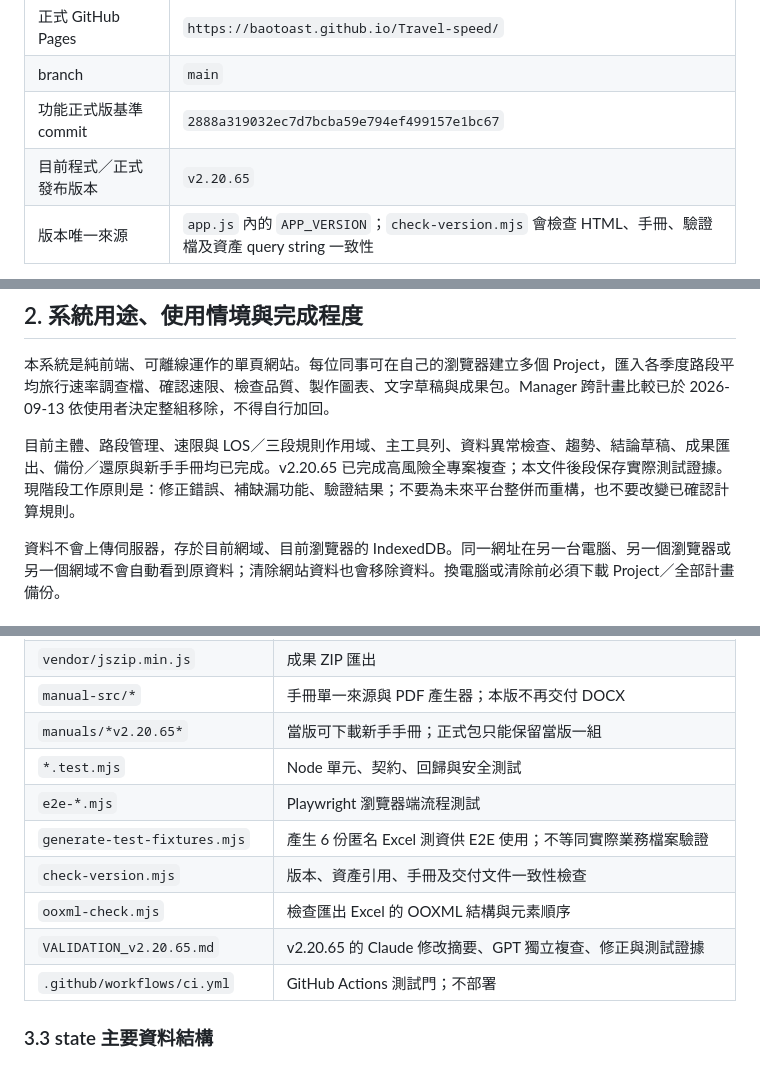
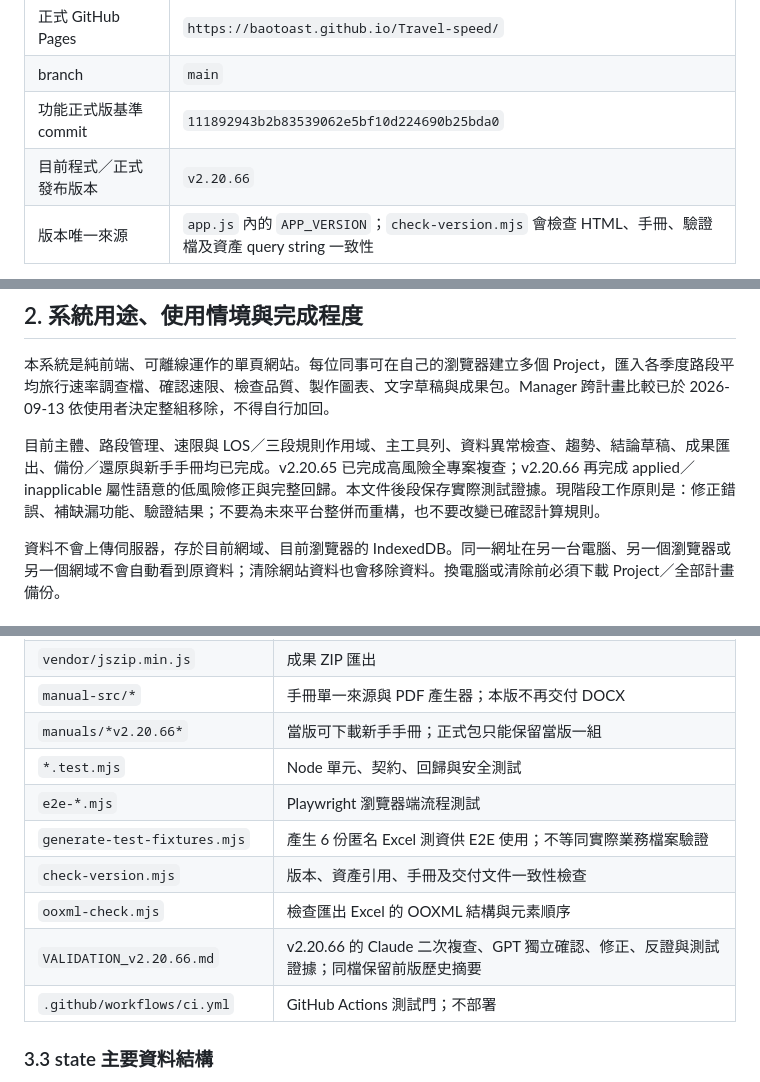
Before and after one commit to BaoToast/Travel-speed, a Markdown page: PROJECT_HANDOFF.md, 3 parts joined by grey strips. Rendered like a GitHub page.

```diff
--- a/PROJECT_HANDOFF.md
+++ b/PROJECT_HANDOFF.md
@@ -25,8 +25,8 @@
 | Git origin（fetch／push） | `https://github.com/BaoToast/Travel-speed.git` |
 | 正式 GitHub Pages | `https://baotoast.github.io/Travel-speed/` |
 | branch | `main` |
-| 功能正式版基準 commit | `2888a319032ec7d7bcba59e794ef499157e1bc67` |
-| 目前程式／正式發布版本 | `v2.20.65` |
+| 功能正式版基準 commit | `111892943b2b83539062e5bf10d224690b25bda0` |
+| 目前程式／正式發布版本 | `v2.20.66` |
 | 版本唯一來源 | `app.js` 內的 `APP_VERSION`；`check-version.mjs` 會檢查 HTML、手冊、驗證檔及資產 query string 一致性 |
 
 本機資料夾名 `repo` 很通用，不能只靠名稱判斷；每次接手都必須同時核對完整路徑、`.git`、origin、branch、`app.js` 版本與 GitHub Repository。三個交通系統不得混用資料夾或規則。
@@ -43,7 +43,7 @@
 
 本系統是純前端、可離線運作的單頁網站。每位同事可在自己的瀏覽器建立多個 Project，匯入各季度路段平均旅行速率調查檔、確認速限、檢查品質、製作圖表、文字草稿與成果包。Manager 跨計畫比較已於 2026-09-13 依使用者決定整組移除，不得自行加回。
 
-目前主體、路段管理、速限與 LOS／三段規則作用域、主工具列、資料異常檢查、趨勢、結論草稿、成果匯出、備份／還原與新手手冊均已完成。v2.20.65 已完成高風險全專案複查；本文件後段保存實際測試證據。現階段工作原則是：修正錯誤、補缺漏功能、驗證結果；不要為未來平台整併而重構，也不要改變已確認計算規則。
+目前主體、路段管理、速限與 LOS／三段規則作用域、主工具列、資料異常檢查、趨勢、結論草稿、成果匯出、備份／還原與新手手冊均已完成。v2.20.65 已完成高風險全專案複查；v2.20.66 再完成 applied／inapplicable 屬性語意的低風險修正與完整回歸。本文件後段保存實際測試證據。現階段工作原則是：修正錯誤、補缺漏功能、驗證結果；不要為未來平台整併而重構，也不要改變已確認計算規則。
 
 資料不會上傳伺服器，存於目前網域、目前瀏覽器的 IndexedDB。同一網址在另一台電腦、另一個瀏覽器或另一個網域不會自動看到原資料；清除網站資料也會移除資料。換電腦或清除前必須下載 Project／全部計畫備份。
 
@@ -76,13 +76,13 @@
 | `vendor/xlsx.full.min.js` | SheetJS 0.20.3 瀏覽器版，Excel 讀取 |
 | `vendor/jszip.min.js` | 成果 ZIP 匯出 |
 | `manual-src/*` | 手冊單一來源與 PDF 產生器；本版不再交付 DOCX |
-| `manuals/*v2.20.65*` | 當版可下載新手手冊；正式包只能保留當版一組 |
+| `manuals/*v2.20.66*` | 當版可下載新手手冊；正式包只能保留當版一組 |
 | `*.test.mjs` | Node 單元、契約、回歸與安全測試 |
 | `e2e-*.mjs` | Playwright 瀏覽器端流程測試 |
 | `generate-test-fixtures.mjs` | 產生 6 份匿名 Excel 測資供 E2E 使用；不等同實際業務檔案驗證 |
 | `check-version.mjs` | 版本、資產引用、手冊及交付文件一致性檢查 |
 | `ooxml-check.mjs` | 檢查匯出 Excel 的 OOXML 結構與元素順序 |
-| `VALIDATION_v2.20.65.md` | v2.20.65 的 Claude 修改摘要、GPT 獨立複查、修正與測試證據 |
+| `VALIDATION_v2.20.66.md` | v2.20.66 的 Claude 二次複查、GPT 獨立確認、修正、反證與測試證據；同檔保留前版歷史摘要 |
 | `.github/workflows/ci.yml` | GitHub Actions 測試門；不部署 |
 
 ### 3.3 state 主要資料結構
```
Also changed, not shown: other parts of PROJECT_HANDOFF.md (+19 -7 lines), VALIDATION_v2.20.66.md (+3 -0 lines).
